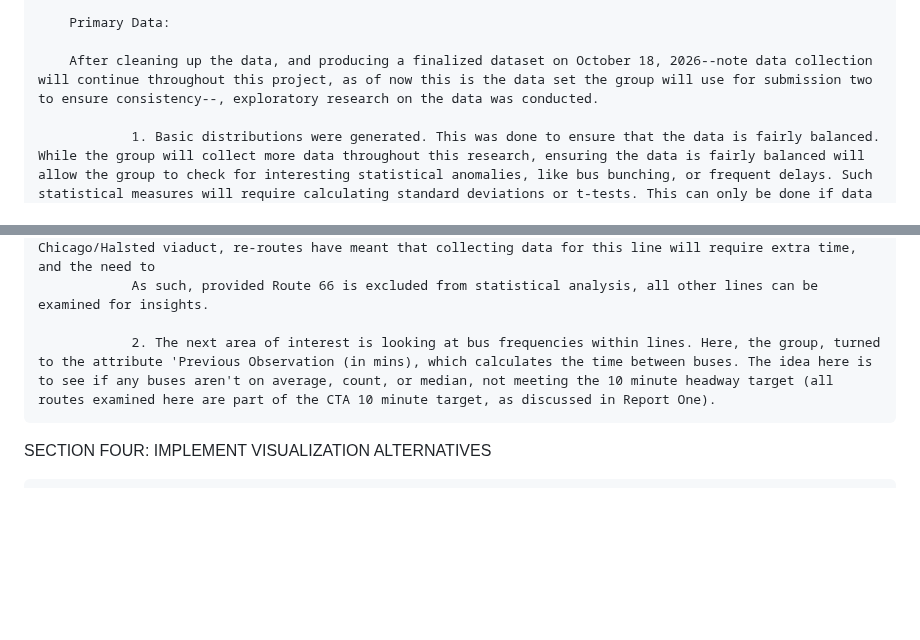
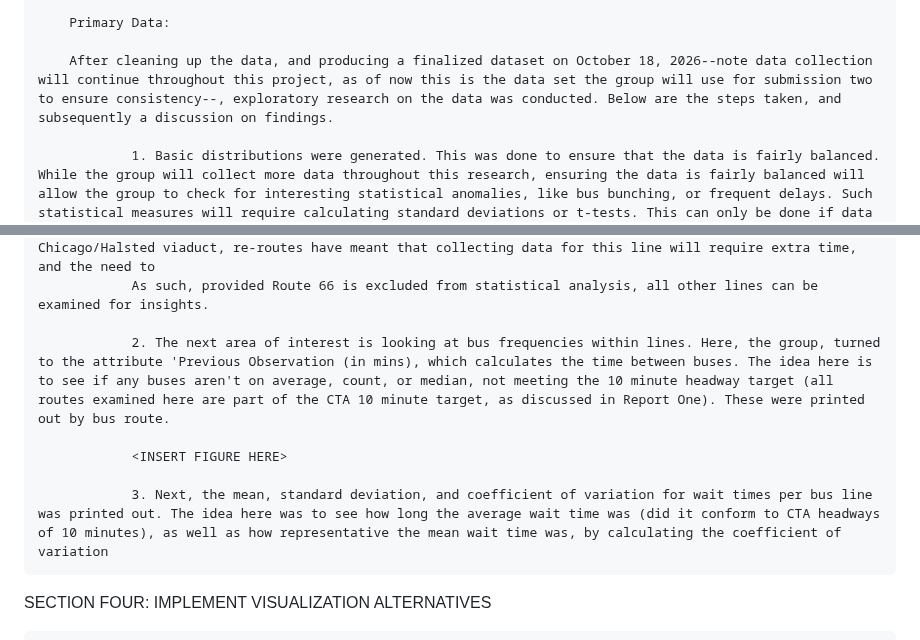
Before and after one commit to mhorowitz11213/CS424_Fall2016_Project, a Markdown page: Assignment Two/Report2.md, 2 parts joined by grey strips. Drawn GitHub-style; blank space fills up the shorter version.

```diff
--- a/Assignment Two/Report2.md
+++ b/Assignment Two/Report2.md
@@ -82,7 +82,7 @@ SECTION THREE: EXPLORE THE DATA AND DISCUSS SECONDARY DATA
 
         Primary Data:
 
-        After cleaning up the data, and producing a finalized dataset on October 18, 2026--note data collection will continue throughout this project, as of now this is the data set the group will use for submission two to ensure consistency--, exploratory research on the data was conducted.
+        After cleaning up the data, and producing a finalized dataset on October 18, 2026--note data collection will continue throughout this project, as of now this is the data set the group will use for submission two to ensure consistency--, exploratory research on the data was conducted. Below are the steps taken, and subsequently a discussion on findings.
 
                 1. Basic distributions were generated. This was done to ensure that the data is fairly balanced. While the group will collect more data throughout this research, ensuring the data is fairly balanced will allow the group to check for interesting statistical anomalies, like bus bunching, or frequent delays. Such statistical measures will require calculating standard deviations or t-tests. This can only be done if data is fairly balanced. This step was conducted in two ways. First, basic counts by lines were generated, and then second, the frequencies by bus line were plotted into a bar chart to allow the group to see the distribution in a more visual way.
 
@@ -93,7 +93,11 @@ SECTION THREE: EXPLORE THE DATA AND DISCUSS SECONDARY DATA
                 Here we can see that with the exception of Route 66 Bus (more of which will be collected in the subsequent week), the data looks fairly balanced, with most routes having anywhere from 8-12 observations. The inbalance shown with Route 66 is not surprising. This route, along with Route 12 and 65, are amongst the last routes that the group expects to collect more data for. In particular, given construction on the Chicago/Halsted viaduct, re-routes have meant that collecting data for this line will require extra time, and the need to
                 As such, provided Route 66 is excluded from statistical analysis, all other lines can be examined for insights.
 
-                2. The next area of interest is looking at bus frequencies within lines. Here, the group, turned to the attribute 'Previous Observation (in mins), which calculates the time between buses. The idea here is to see if any buses aren't on average, count, or median, not meeting the 10 minute headway target (all routes examined here are part of the CTA 10 minute target, as discussed in Report One).
+                2. The next area of interest is looking at bus frequencies within lines. Here, the group, turned to the attribute 'Previous Observation (in mins), which calculates the time between buses. The idea here is to see if any buses aren't on average, count, or median, not meeting the 10 minute headway target (all routes examined here are part of the CTA 10 minute target, as discussed in Report One). These were printed out by bus route.
+
+                <INSERT FIGURE HERE>
+
+                3. Next, the mean, standard deviation, and coefficient of variation for wait times per bus line was printed out. The idea here was to see how long the average wait time was (did it conform to CTA headways of 10 minutes), as well as how representative the mean wait time was, by calculating the coefficient of variation
 
 SECTION FOUR: IMPLEMENT VISUALIZATION ALTERNATIVES
 
```
